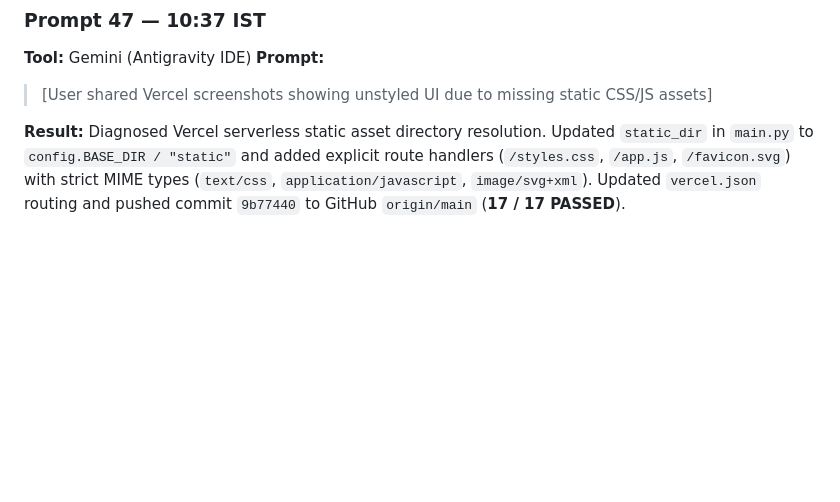
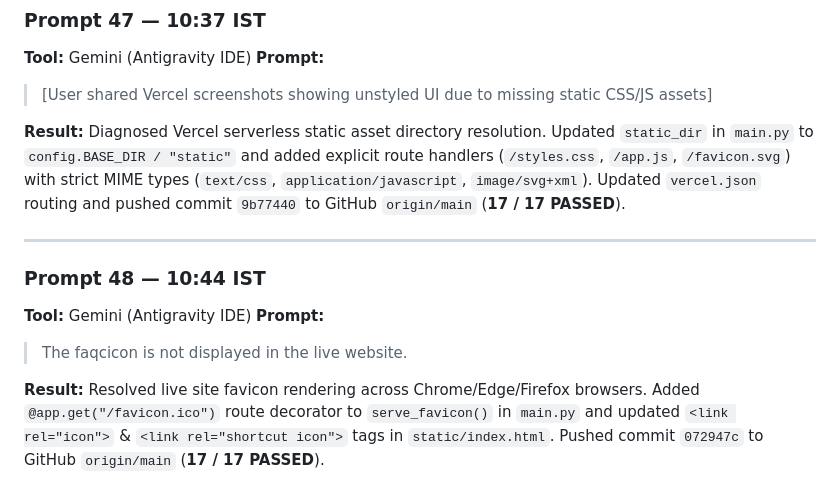
Before and after one commit to inusha-thathsara/Vibecodathin---Personalized-Interview-Preparation-Agent, a Markdown page: PROMPTS.md, the part around the change. GitHub-like rendering; blank space fills up the shorter version.

Commit message:
docs: Update PROMPTS.md with Prompt 48 log

```diff
--- a/PROMPTS.md
+++ b/PROMPTS.md
@@ -420,3 +420,12 @@
 > [User shared Vercel screenshots showing unstyled UI due to missing static CSS/JS assets]
 
 **Result:** Diagnosed Vercel serverless static asset directory resolution. Updated `static_dir` in `main.py` to `config.BASE_DIR / "static"` and added explicit route handlers (`/styles.css`, `/app.js`, `/favicon.svg`) with strict MIME types (`text/css`, `application/javascript`, `image/svg+xml`). Updated `vercel.json` routing and pushed commit `9b77440` to GitHub `origin/main` (**17 / 17 PASSED**).
+
+---
+
+### Prompt 48 — 10:44 IST
+**Tool:** Gemini (Antigravity IDE)
+**Prompt:**
+> The faqcicon is not displayed in the live website.
+
+**Result:** Resolved live site favicon rendering across Chrome/Edge/Firefox browsers. Added `@app.get("/favicon.ico")` route decorator to `serve_favicon()` in `main.py` and updated `<link rel="icon">` & `<link rel="shortcut icon">` tags in `static/index.html`. Pushed commit `072947c` to GitHub `origin/main` (**17 / 17 PASSED**).
```
